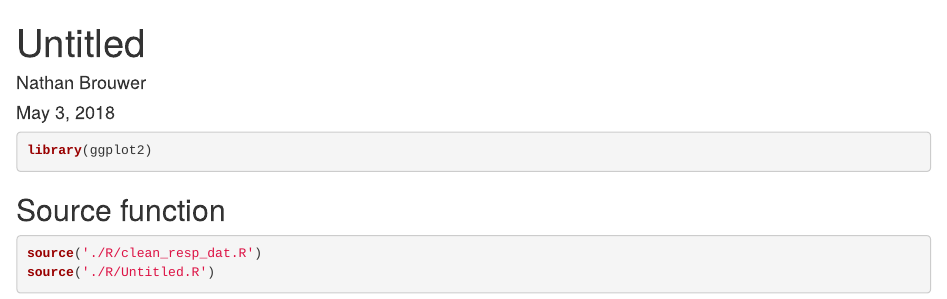
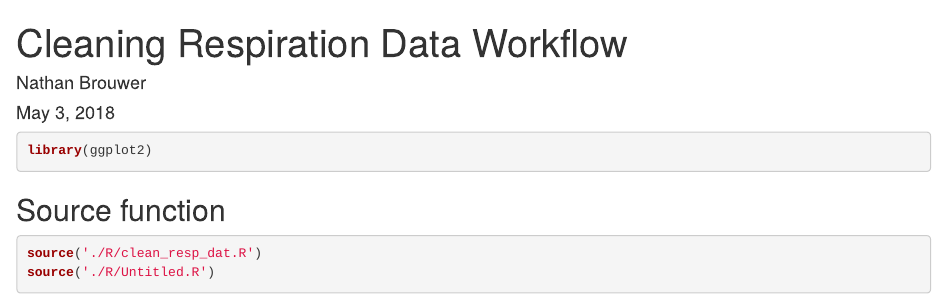
Before and after one commit to brouwern/animalresp, an R Markdown document (vignettes/workflow.Rmd): the page in a window 1100 px wide, from its top. Rendered offline with R 4.5, knitr and Pandoc, with nearby package versions; some code elsewhere in the file could not run offline.

Commit message:
upload vig

```diff
--- a/vignettes/workflow.Rmd
+++ b/vignettes/workflow.Rmd
@@ -1,5 +1,5 @@
 ---
-title: "Untitled"
+title: "Cleaning Respiration Data Workflow"
 author: "Nathan Brouwer"
 date: "May 3, 2018"
 output: html_document
```
